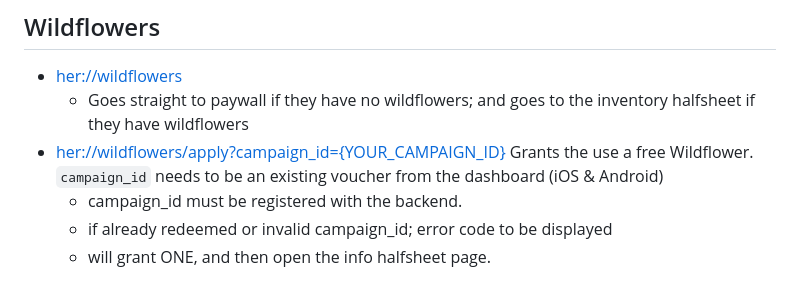
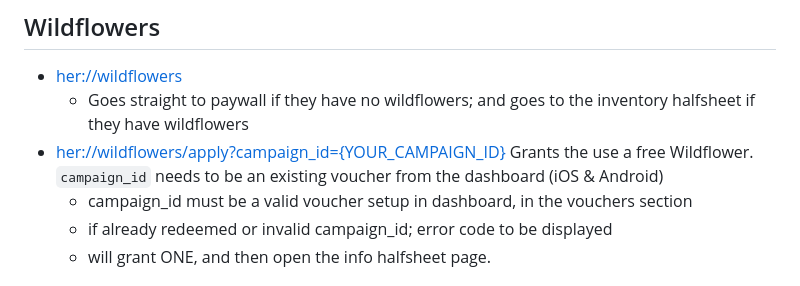
Before and after one commit to dattch/dattch.github.io, a Markdown page: deeplinks/index.md, the part around the change. Rendered like a GitHub page.

```diff
--- a/deeplinks/index.md
+++ b/deeplinks/index.md
@@ -83,7 +83,7 @@
 - [her://wildflowers](her://wildflowers)
     - Goes straight to paywall if they have no wildflowers; and goes to the inventory halfsheet if they have wildflowers
 - [her://wildflowers/apply?campaign_id={YOUR_CAMPAIGN_ID}](her://wildflowers/apply?campaign_id={YOUR_CAMPAIGN_ID}) Grants the use a free Wildflower. `campaign_id` needs to be an existing voucher from the dashboard (iOS & Android)
-    - campaign_id must be registered with the backend.
+    - campaign_id must be a valid voucher setup in dashboard, in the vouchers section
     - if already redeemed or invalid campaign_id; error code to be displayed
     - will grant ONE, and then open the info halfsheet page.
 
```
